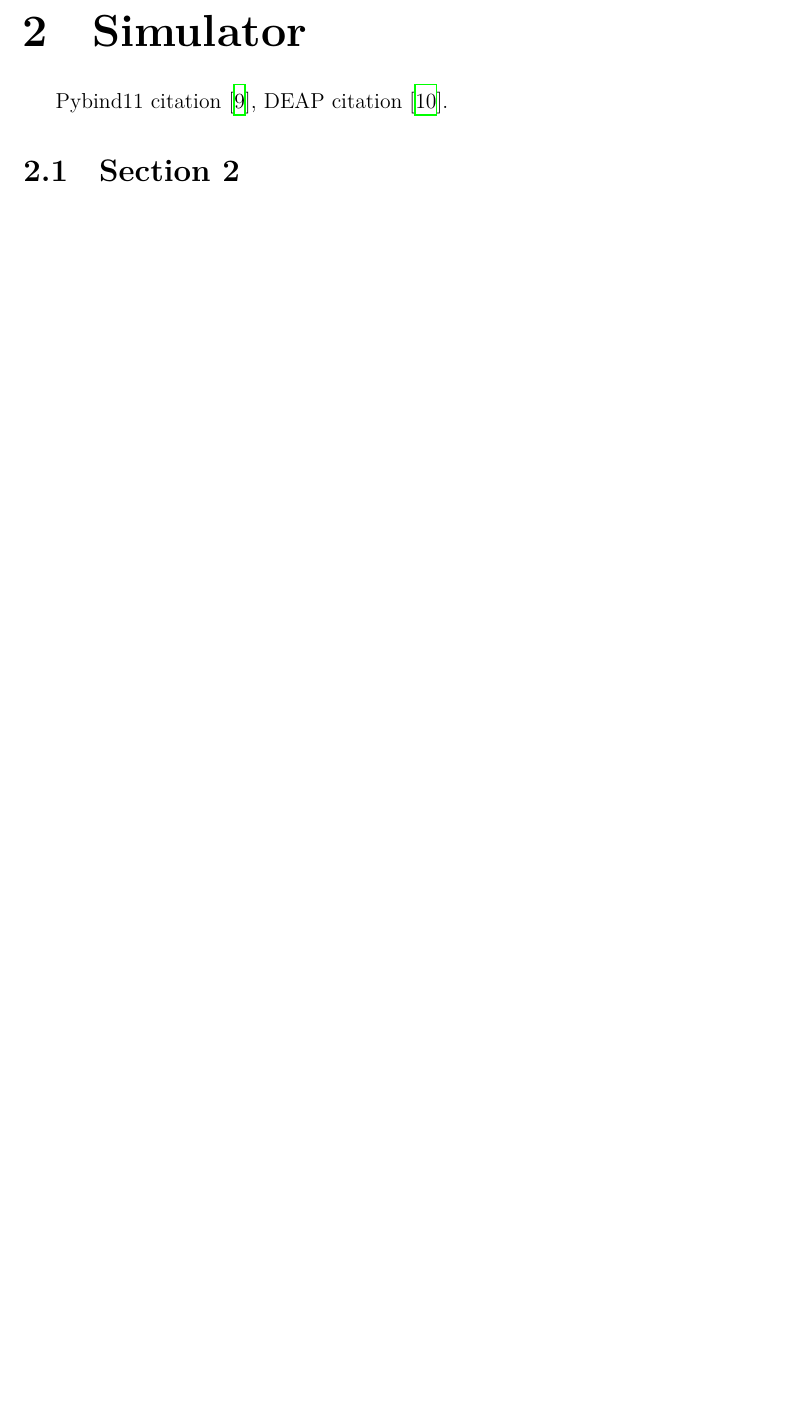
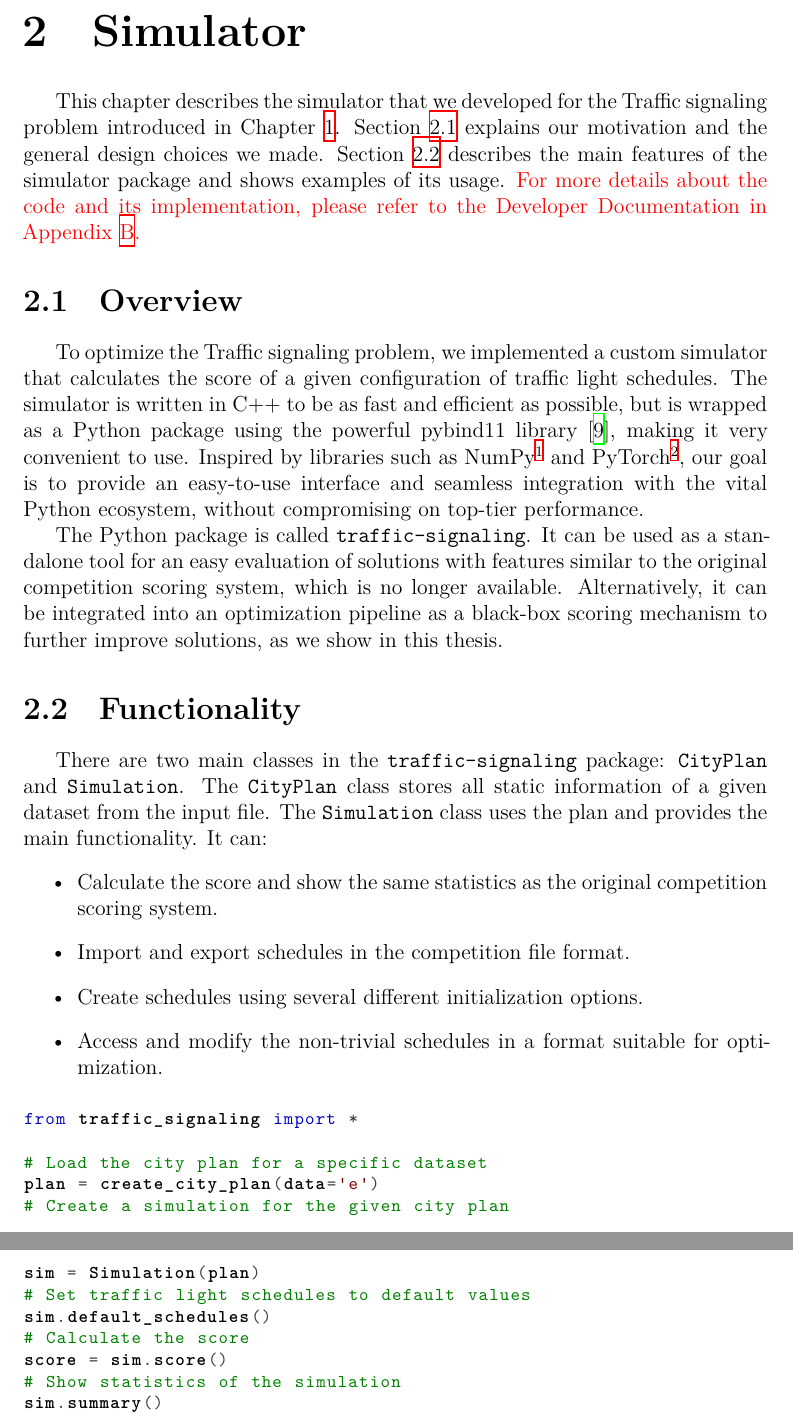
Before and after one commit to davidruda/Traffic-Signal-Optimization, a LaTeX thesis (thesis/thesis.tex, which reads thesis/chap02.tex): part of page 11 of 34 before the commit and two parts of pages 11 and 12 of 35 after it, the two joined at a grey line, cut so that both start at the same text, the shorter picture padded with empty space. Compiled offline with XeLaTeX.

Commit message:
Update chapter 2 (not finished)

```diff
--- a/thesis/chap02.tex
+++ b/thesis/chap02.tex
@@ -1,5 +1,35 @@
 \chapter{Simulator}
 
-Pybind11 citation \cite{jakob2017pybind11}, DEAP citation \cite{fortin2012deap}.
+This chapter describes the simulator that we developed for the Traffic signaling problem introduced in Chapter~\ref{chap:problem_description}. Section~\ref{sec:overview} explains our motivation and the general design choices we made. Section~\ref{sec:functionality} describes the main features of the simulator package and shows examples of its usage. \xxx{For more details about the code and its implementation, please refer to the Developer Documentation in Appendix~\ref{chap:developer_documentation}.}
 
-\section{Section 2}
+\section{Overview} \label{sec:overview}
+
+To optimize the Traffic signaling problem, we implemented a custom simulator that calculates the score of a given configuration of traffic light schedules. The simulator is written in C++ to be as fast and efficient as possible, but is wrapped as a Python package using the powerful pybind11 library \cite{jakob2017pybind11}, making it very convenient to use.
+Inspired by libraries such as NumPy\footnote{\url{https://numpy.org/}} and PyTorch\footnote{\url{https://pytorch.org/}}, our goal is to provide an easy-to-use interface and seamless integration with the vital Python ecosystem, without compromising on top-tier performance.
+
+The Python package is called \verb|traffic-signaling|. It can be used as a standalone tool for an easy evaluation of solutions with features similar to the original competition scoring system, which is no longer available. Alternatively, it can be integrated into an optimization pipeline as a black-box scoring mechanism to further improve solutions, as we show in this thesis.
+
+\section{Functionality} \label{sec:functionality}
+
+There are two main classes in the \verb|traffic-signaling| package: \verb|CityPlan| and \verb|Simulation|. The \verb|CityPlan| class stores all static information of a given dataset from the input file. The \verb|Simulation| class uses the plan and provides the main functionality. It can:
+\begin{itemize}
+    \item Calculate the score and show the same statistics as the original competition scoring system.
+    \item Import and export schedules in the competition file format.
+    \item Create schedules using several different initialization options.
+    \item Access and modify the non-trivial schedules in a format suitable for optimization.
+\end{itemize}
+
+\begin{lstlisting}[language=Python]
+from traffic_signaling import *
+
+# Load the city plan for a specific dataset
+plan = create_city_plan(data='e')
+# Create a simulation for the given city plan
+sim = Simulation(plan)
+# Set traffic light schedules to default values
+sim.default_schedules()
+# Calculate the score
+score = sim.score()
+# Show statistics of the simulation
+sim.summary()
+\end{lstlisting}
```
Also changed, not shown: thesis/developer_documentation.tex (+2 -0 lines).
